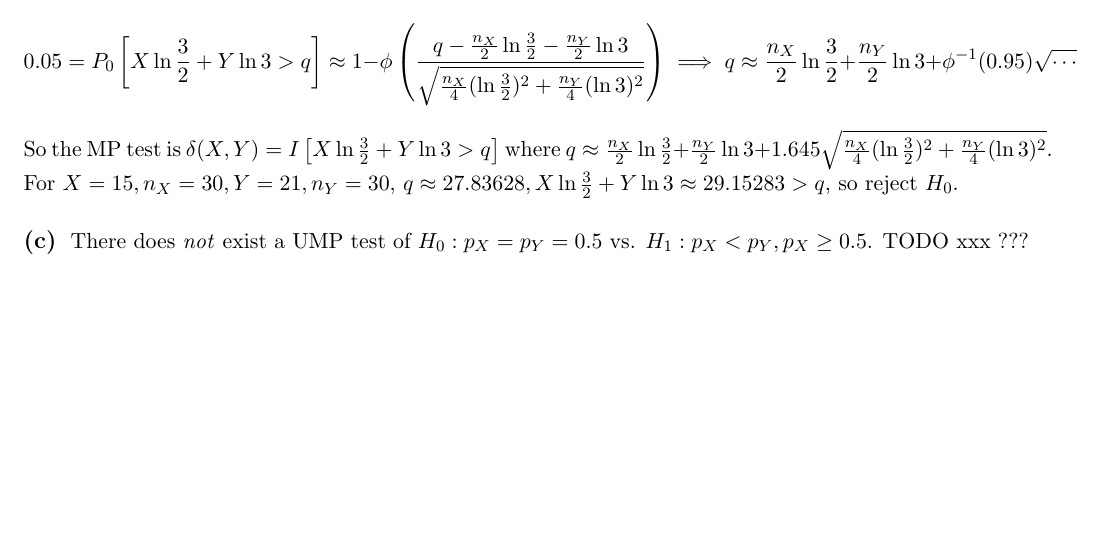
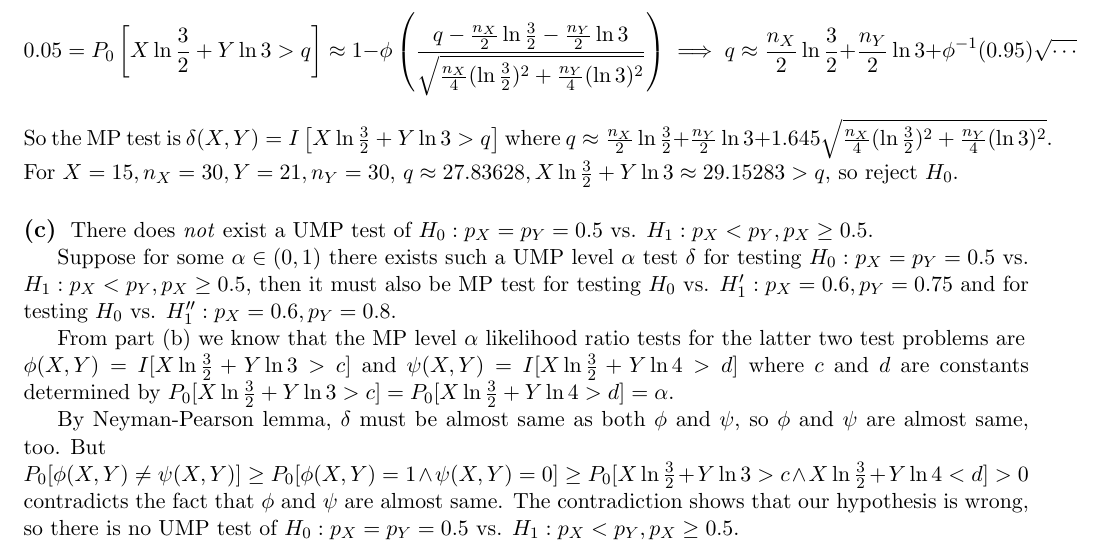
Before and after one commit to timxzl/18.466, a LaTeX document (midterm2/midterm2.tex): part of page 3 of 5, cut so that both start at the same text, the shorter picture padded with empty space. Compiled offline with pdfLaTeX.

Commit message:
draft 1 finished for midterm2

```diff
--- a/midterm2/midterm2.tex
+++ b/midterm2/midterm2.tex
@@ -548,7 +548,49 @@ There does \emph{not} exist a UMP test of
 $H_0: p_X=p_Y=0.5$
 vs.
 $H_1: p_X<p_Y, p_X \geq 0.5$.
-TODO xxx ???
+
+Suppose for some $\alpha \in (0, 1)$ there exists such a UMP level $\alpha$ test
+$\delta$ for testing $H_0: p_X=p_Y=0.5$ vs. $H_1: p_X<p_Y, p_X \geq 0.5$, then it must also be MP test for testing
+$
+H_0
+$
+vs.
+$
+H_1': p_X=0.6, p_Y=0.75
+$
+and for testing
+$H_0$ vs.
+$
+H_1'': p_X=0.6, p_Y=0.8
+$.
+
+From part (b) we know that the MP level $\alpha$ likelihood ratio tests for the latter two test problems are \\
+$
+\phi(X, Y) = I[X\ln\frac{3}{2}+Y\ln3 > c]
+$
+and
+$
+\psi(X, Y) = I[X\ln\frac{3}{2}+Y\ln4 > d]
+$
+where $c$ and $d$ are constants determined by
+$
+P_0[X\ln\frac{3}{2}+Y\ln3 > c]
+=
+P_0[X\ln\frac{3}{2}+Y\ln4 > d]
+=\alpha
+$.
+
+By Neyman-Pearson lemma, $\delta$ must be almost same as both $\phi$ and $\psi$, so $\phi$ and $\psi$ are almost same, too. But\\
+$
+P_0[\phi(X, Y) \neq \psi(X, Y)]
+\geq
+P_0[\phi(X, Y)=1 \wedge \psi(X, Y) = 0]
+\geq
+P_0[ X\ln\frac{3}{2}+Y\ln3 > c \wedge X\ln\frac{3}{2}+Y\ln4 < d]
+>0
+$
+\\
+contradicts the fact that $\phi$ and $\psi$ are almost same. The contradiction shows that our hypothesis is wrong, so there is no UMP test of $H_0: p_X=p_Y=0.5$ vs. $H_1: p_X<p_Y, p_X \geq 0.5$.
 
 \section*{5}
 This problem is so amazing! Only after solving it did I fully understand these sentences: Such randomized tests are not used in practice. They are only used to show that with randomization, likelihood ratio tests are unbeatable no matter what the size $\alpha$ is. [Bickel \& Docksum, p. 224]
```
